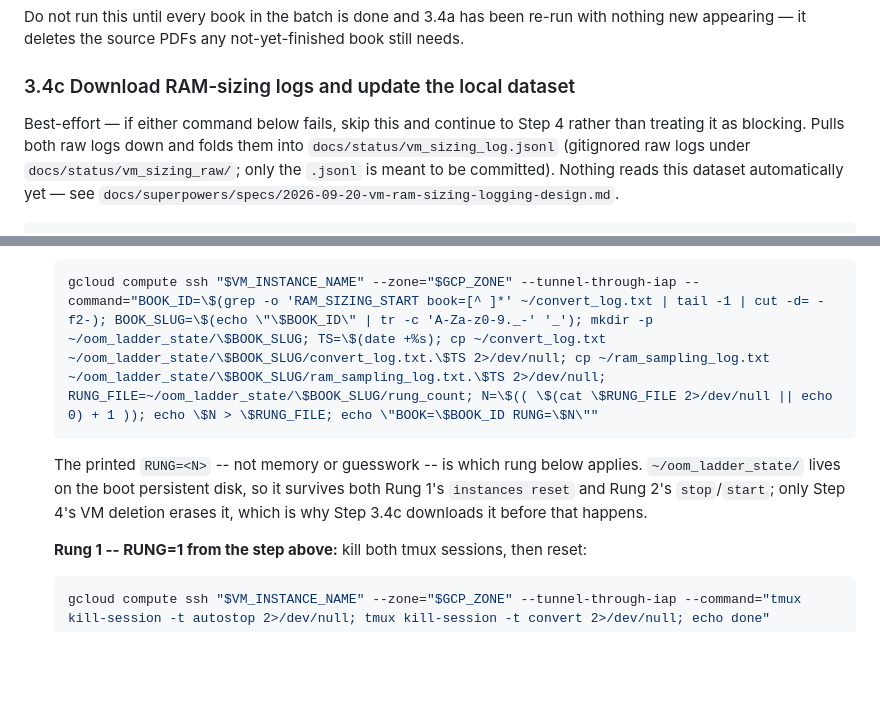
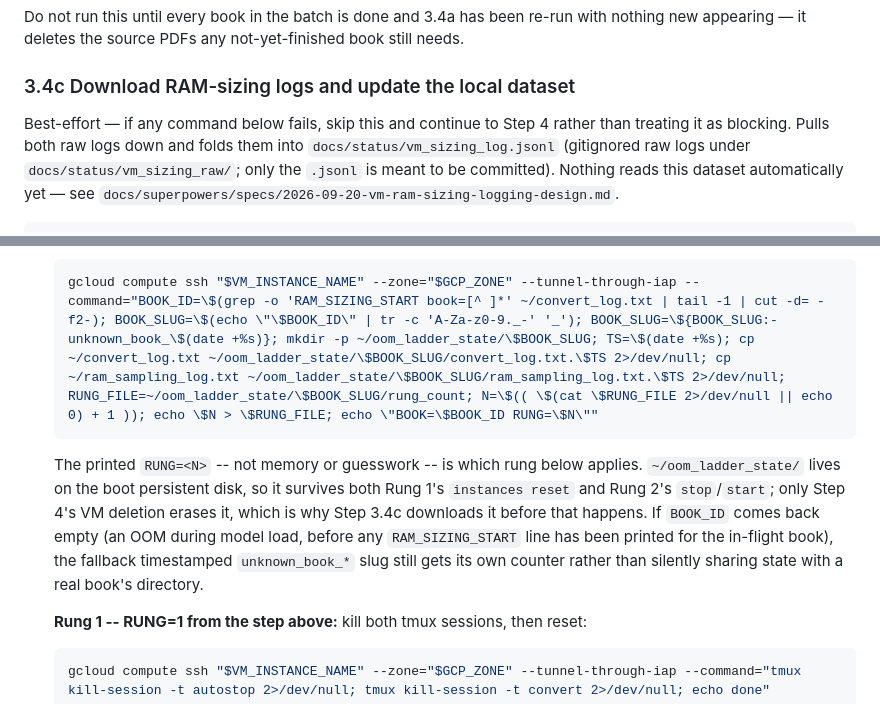
Before and after one commit to AaronScherf/ai-sandbox-master, a Markdown page: ai-sandbox/academic-rag-model/convert_textbook_agent_instructions.md, 2 parts joined by grey strips. Rendered like a GitHub page; blank space fills up the shorter version.

Commit message:
fix(textbook): guard empty book-id and fix stale wording in ladder capture
Addresses two Minor findings from the scoped re-review of bd67baf: an
OOM during model load (before any RAM_SIZING_START line exists) would
resolve BOOK_SLUG to empty and silently merge that capture into the
shared oom_ladder_state root; fall back to a timestamped unknown_book
slug instead. Also fixes Step 3.4c's "either command" intro sentence,
stale since a third bash block was added in bd67baf.

Co-Authored-By: Claude Sonnet 5 <noreply@anthropic.com>

````diff
--- a/ai-sandbox/academic-rag-model/convert_textbook_agent_instructions.md
+++ b/ai-sandbox/academic-rag-model/convert_textbook_agent_instructions.md
@@ -416,7 +416,7 @@ not-yet-finished book still needs.
 
 ### 3.4c Download RAM-sizing logs and update the local dataset
 
-Best-effort — if either command below fails, skip this and continue to
+Best-effort — if any command below fails, skip this and continue to
 Step 4 rather than treating it as blocking. Pulls both raw logs down and
 folds them into `docs/status/vm_sizing_log.jsonl` (gitignored raw logs
 under `docs/status/vm_sizing_raw/`; only the `.jsonl` is meant to be
@@ -641,13 +641,17 @@ on re-run.
   `vm_sizing_log.jsonl` as "a real data point," and any memory of whether
   this is the 1st, 2nd, or 3rd OOM on this book. Run:
   ```bash
-  gcloud compute ssh "$VM_INSTANCE_NAME" --zone="$GCP_ZONE" --tunnel-through-iap --command="BOOK_ID=\$(grep -o 'RAM_SIZING_START book=[^ ]*' ~/convert_log.txt | tail -1 | cut -d= -f2-); BOOK_SLUG=\$(echo \"\$BOOK_ID\" | tr -c 'A-Za-z0-9._-' '_'); mkdir -p ~/oom_ladder_state/\$BOOK_SLUG; TS=\$(date +%s); cp ~/convert_log.txt ~/oom_ladder_state/\$BOOK_SLUG/convert_log.txt.\$TS 2>/dev/null; cp ~/ram_sampling_log.txt ~/oom_ladder_state/\$BOOK_SLUG/ram_sampling_log.txt.\$TS 2>/dev/null; RUNG_FILE=~/oom_ladder_state/\$BOOK_SLUG/rung_count; N=\$(( \$(cat \$RUNG_FILE 2>/dev/null || echo 0) + 1 )); echo \$N > \$RUNG_FILE; echo \"BOOK=\$BOOK_ID RUNG=\$N\""
+  gcloud compute ssh "$VM_INSTANCE_NAME" --zone="$GCP_ZONE" --tunnel-through-iap --command="BOOK_ID=\$(grep -o 'RAM_SIZING_START book=[^ ]*' ~/convert_log.txt | tail -1 | cut -d= -f2-); BOOK_SLUG=\$(echo \"\$BOOK_ID\" | tr -c 'A-Za-z0-9._-' '_'); BOOK_SLUG=\${BOOK_SLUG:-unknown_book_\$(date +%s)}; mkdir -p ~/oom_ladder_state/\$BOOK_SLUG; TS=\$(date +%s); cp ~/convert_log.txt ~/oom_ladder_state/\$BOOK_SLUG/convert_log.txt.\$TS 2>/dev/null; cp ~/ram_sampling_log.txt ~/oom_ladder_state/\$BOOK_SLUG/ram_sampling_log.txt.\$TS 2>/dev/null; RUNG_FILE=~/oom_ladder_state/\$BOOK_SLUG/rung_count; N=\$(( \$(cat \$RUNG_FILE 2>/dev/null || echo 0) + 1 )); echo \$N > \$RUNG_FILE; echo \"BOOK=\$BOOK_ID RUNG=\$N\""
   ```
   The printed `RUNG=<N>` -- not memory or guesswork -- is which rung below
   applies. `~/oom_ladder_state/` lives on the boot persistent disk, so it
   survives both Rung 1's `instances reset` and Rung 2's `stop`/`start`;
   only Step 4's VM deletion erases it, which is why Step 3.4c downloads it
-  before that happens.
+  before that happens. If `BOOK_ID` comes back empty (an OOM during model
+  load, before any `RAM_SIZING_START` line has been printed for the
+  in-flight book), the fallback timestamped `unknown_book_*` slug still
+  gets its own counter rather than silently sharing state with a real
+  book's directory.
 
   **Rung 1 -- RUNG=1 from the step above:** kill both tmux
   sessions, then reset:
````
